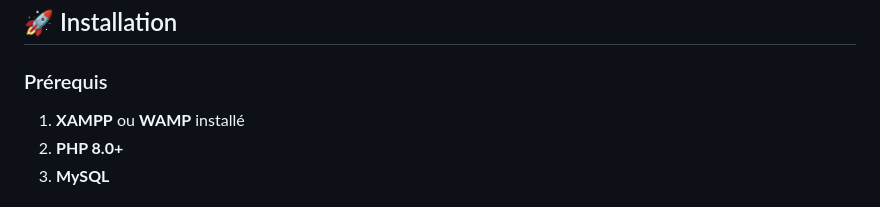
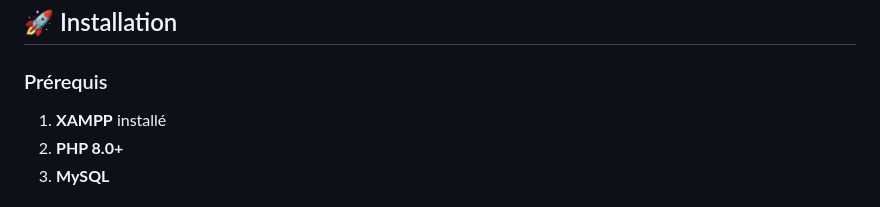
Before and after one commit to nawalmssf/campusconnect, a Markdown page: README.md, the part around the change. GitHub-like rendering.

```diff
--- a/README.md
+++ b/README.md
@@ -19,7 +19,7 @@ Système complet de gestion des étudiants, présence et sessions académiques,
 ## 🚀 Installation
 
 ### Prérequis
-1. **XAMPP** ou **WAMP** installé
+1. **XAMPP**  installé
 2. **PHP 8.0+**
 3. **MySQL**
 
```
